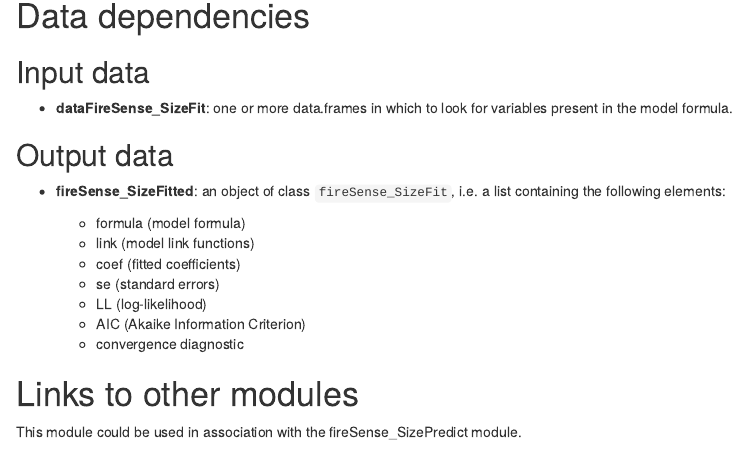
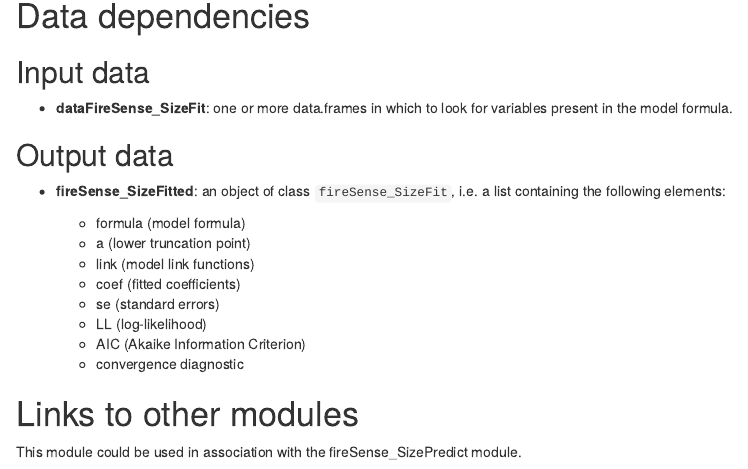
Before and after one commit to PredictiveEcology/fireSense_SizeFit, an R Markdown document (fireSense_SizeFit.Rmd): the page in a window 1100 px wide, from 2540 px down. Rendered offline with R 4.5, knitr and Pandoc, with nearby package versions.

Commit message:
[SizeFit] Keep track of a in the output

```diff
--- a/fireSense_SizeFit.Rmd
+++ b/fireSense_SizeFit.Rmd
@@ -102,6 +102,7 @@ Events are scheduled as follows:
 - **fireSense_SizeFitted**: an object of class `fireSense_SizeFit`, i.e. a list containing the following elements:
 
     - formula (model formula)
+    - a (lower truncation point)
     - link (model link functions)
     - coef (fitted coefficients)
     - se (standard errors)
```
Also changed, not shown: fireSense_SizeFit.R (+1 -0 lines).
